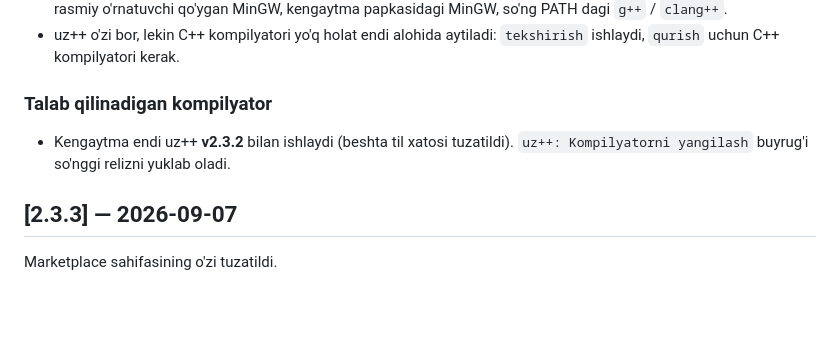
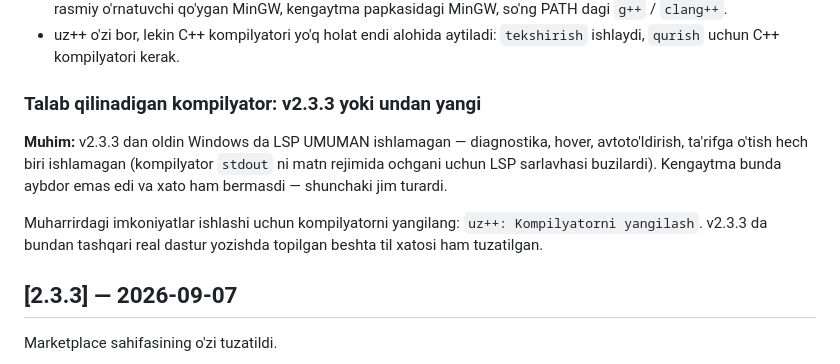
Before and after one commit to timetolivechk-spec/uzpp, a Markdown page: vscode-uzpp/CHANGELOG.md, the part around the change. Drawn GitHub-style; blank space fills up the shorter version.

Commit message:
docs(vscode): kengaytma v2.3.3 kompilyatorini talab qiladi (LSP tuzatilgan)
Co-Authored-By: Claude Opus 5 <noreply@anthropic.com>

```diff
--- a/vscode-uzpp/CHANGELOG.md
+++ b/vscode-uzpp/CHANGELOG.md
@@ -13,9 +13,15 @@
 - uz++ o'zi bor, lekin C++ kompilyatori yo'q holat endi alohida aytiladi:
   `tekshirish` ishlaydi, `qurish` uchun C++ kompilyatori kerak.
 
-### Talab qilinadigan kompilyator
-- Kengaytma endi uz++ **v2.3.2** bilan ishlaydi (beshta til xatosi tuzatildi).
-  `uz++: Kompilyatorni yangilash` buyrug'i so'nggi relizni yuklab oladi.
+### Talab qilinadigan kompilyator: v2.3.3 yoki undan yangi
+**Muhim:** v2.3.3 dan oldin Windows da LSP UMUMAN ishlamagan — diagnostika,
+hover, avtoto'ldirish, ta'rifga o'tish hech biri ishlamagan (kompilyator
+`stdout` ni matn rejimida ochgani uchun LSP sarlavhasi buzilardi). Kengaytma
+bunda aybdor emas edi va xato ham bermasdi — shunchaki jim turardi.
+
+Muharrirdagi imkoniyatlar ishlashi uchun kompilyatorni yangilang:
+`uz++: Kompilyatorni yangilash`. v2.3.3 da bundan tashqari real dastur
+yozishda topilgan beshta til xatosi ham tuzatilgan.
 
 ## [2.3.3] — 2026-09-07
 
```
